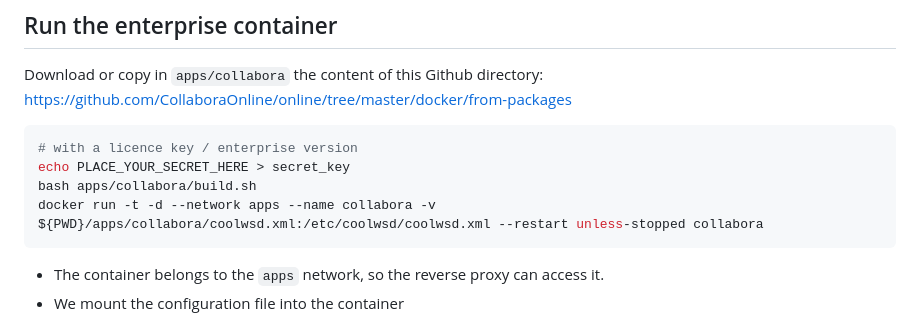
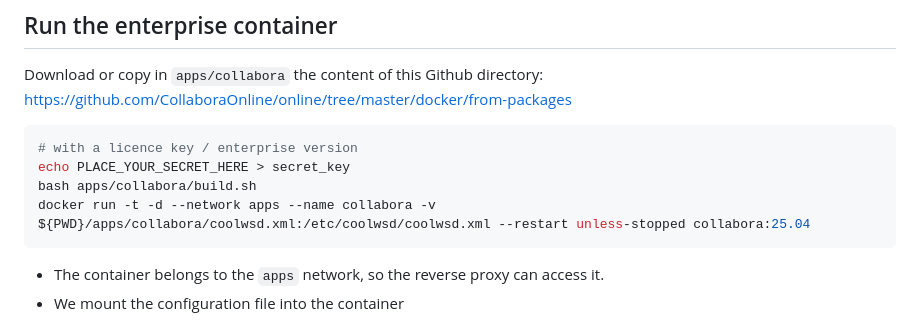
Before and after one commit to maximelehericy/nextcloud-docker-test-env, a Markdown page: apps/collabora/README.md, the part around the change. Rendered like a GitHub page.

Commit message:
bump collabora version to 25.04

````diff
--- a/apps/collabora/README.md
+++ b/apps/collabora/README.md
@@ -139,7 +139,7 @@ Download or copy in `apps/collabora` the content of this Github directory: https
 # with a licence key / enterprise version
 echo PLACE_YOUR_SECRET_HERE > secret_key
 bash apps/collabora/build.sh
-docker run -t -d --network apps --name collabora -v ${PWD}/apps/collabora/coolwsd.xml:/etc/coolwsd/coolwsd.xml --restart unless-stopped collabora
+docker run -t -d --network apps --name collabora -v ${PWD}/apps/collabora/coolwsd.xml:/etc/coolwsd/coolwsd.xml --restart unless-stopped collabora:25.04
 ```
 
 - The container belongs to the `apps` network, so the reverse proxy can access it.
````
